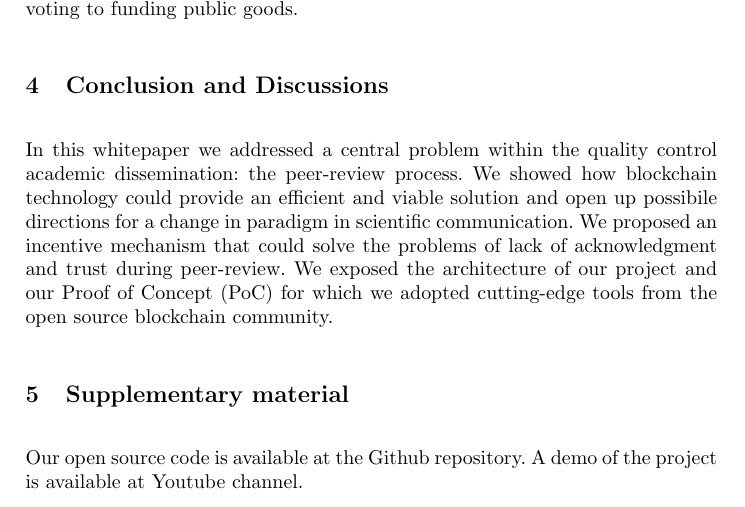
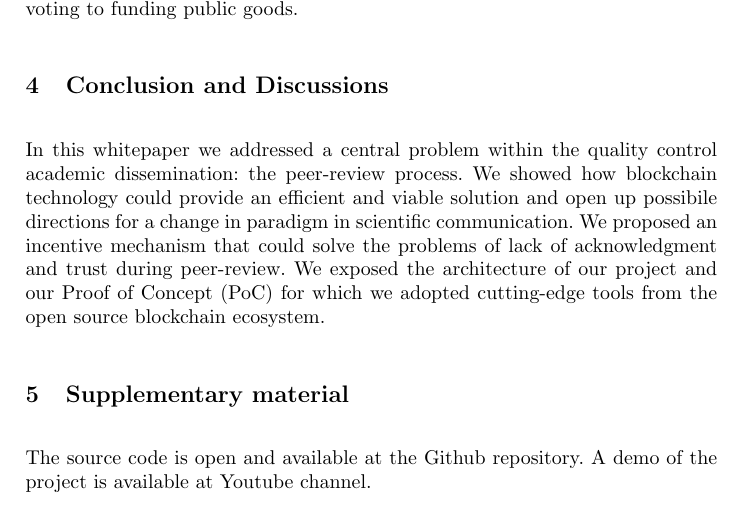
Before and after one commit to biancasama/Springer_LNCS_paper, a LaTeX paper (paper-v0.tex): part of page 4 of 5, cut so that both start at the same text. Compiled offline with pdfLaTeX.

Commit message:
small changes

```diff
--- a/paper-v0.tex
+++ b/paper-v0.tex
@@ -67,10 +67,10 @@ The dApp was implemented with an user interface (UI) to interact with the smart
 Future integrations that were not contemplated in the above presented PoC /demo but that we plan to cover for the development of the AntsReview bounty include: an ERC20 token, named Ant,  symbol ANT; Proof of Existence (PoE) service; memory storage on IPFS; moreover, since we wanted to anonymize peer-reviews to protect the contributors privacy, we would like to implement on the ANT token a fast, non-interactive type of zero-knowledge privacy protocol to enable private transactions on Ethereum. Zero-knowledge proof is a mathematical cryptographic method that through values permutations allows one party (the prover) to prove to another (the verifier) the veracity of a statement, without having to reveal what the statement is. We will use ZK-SNARKs (which stands for “Zero-Knowledge Succinct Non-Interactive Argument of Knowledge”) via the open source libraries of AZTEC protocol [15]. We will also use Ethereum Name Service (ENS) [14] to allow for human-readable Ethereum addresses; Upgradability Design Patterns [13] via Proxy, to allow the logic to be extended and improved; De-Fi integrations such as Dai, Chai. Finally, we would like to propose for AntsReview Quadratic Funding, a design written by Vitalik Buterin and co [20] and which applies concepts inspired by quadratic voting to funding public goods.
 
 \section{Conclusion and Discussions}
-In this whitepaper we addressed a central problem within the quality control academic dissemination: the peer-review process. We showed how blockchain technology could provide an efficient and viable solution and open up possibile directions for a change in paradigm in scientific communication. We proposed an incentive mechanism that could solve the problems of lack of acknowledgment and trust during peer-review. We exposed the architecture of our project and our Proof of Concept (PoC) for which we adopted cutting-edge tools from the open source blockchain community.
+In this whitepaper we addressed a central problem within the quality control academic dissemination: the peer-review process. We showed how blockchain technology could provide an efficient and viable solution and open up possibile directions for a change in paradigm in scientific communication. We proposed an incentive mechanism that could solve the problems of lack of acknowledgment and trust during peer-review. We exposed the architecture of our project and our Proof of Concept (PoC) for which we adopted cutting-edge tools from the open source blockchain ecosystem.
 
 \section{Supplementary material}
-Our open source code is available at the Github repository. A demo of the project is available at Youtube channel.
+The source code is open and available at the Github repository. A demo of the project is available at Youtube channel.
 \section{CRediT Authorship Contribution Statement}
 Bianca Trovò: Conceptualization, Investigation, Visualization, Writing - original draft, Writing - review & editing. Nazzareno Massari: Project administration, Methodology, Validation, Software development. Both authors equally contributed and supervised the project.
 \section{Declaration of Competing Interest}
```
